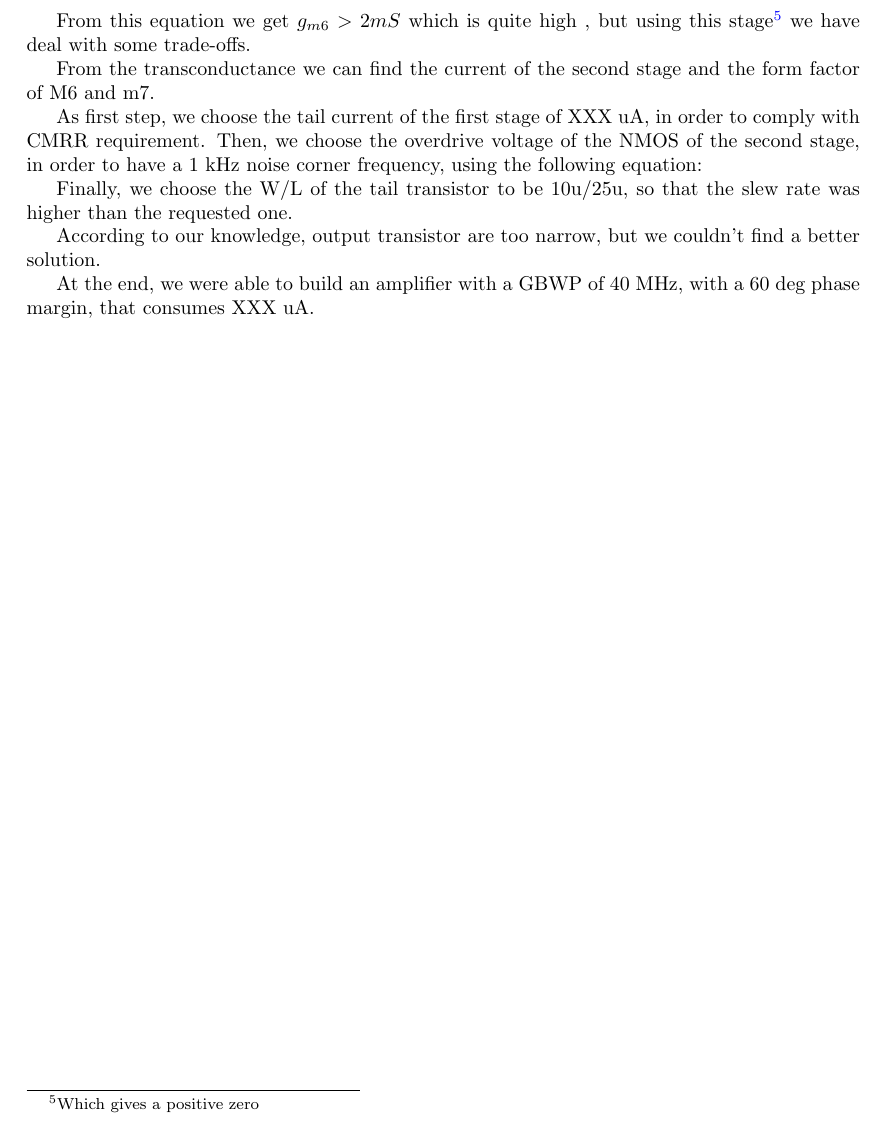
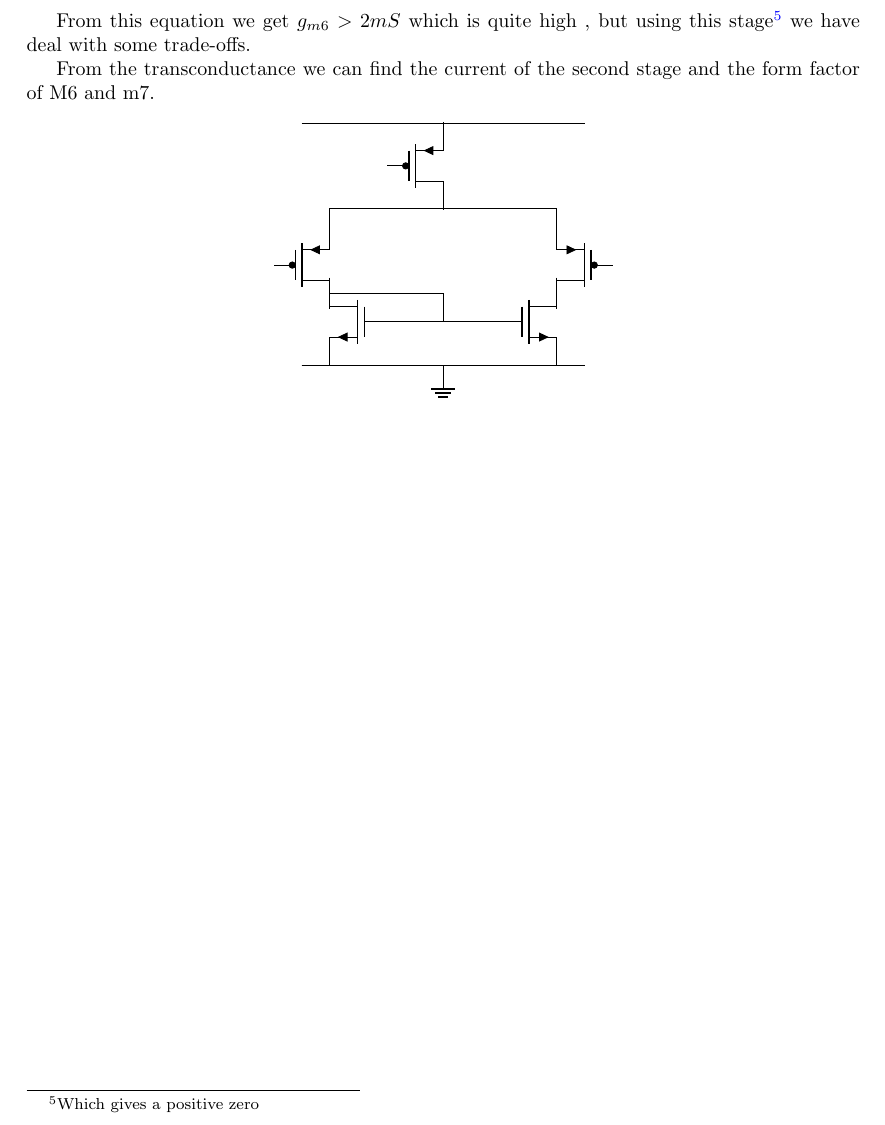
Before and after one commit to elfho/OTA_Design_Lab, a LaTeX document (Report_Lab_OTA_Design.tex, which reads Capitoli/1.tex, Configurazioni/configurazioni.tex): part of page 6 of 10, cut so that both start at the same text. Compiled offline with pdfLaTeX.

Commit message:
drawings

```diff
--- a/Capitoli/1.tex
+++ b/Capitoli/1.tex
@@ -46,18 +46,31 @@ From this equation we get $g_{m6} > 2mS $ which is quite high , but using this s
 From the transconductance we can find the current of the second stage and the form factor of M6 and m7.
 
 
-As first step, we choose the tail current of the first stage of XXX uA, in order to comply with CMRR requirement.
-Then, we choose the overdrive voltage of the NMOS of the second stage, in order to have a 1 kHz noise corner frequency, using the following equation:
+\begin{center}
+\begin{circuitikz}
+
+    \ctikzset{tripoles/mos style/arrows}
+    \draw (-2,-1) node[ pmos ] {}; %input sx
+   \draw (2,-1) node[ pmos,xscale = -1 ] {};  %input dx
+   \draw (0,0.75) node[ pmos ] {}; %tail
+   \draw (-2,-2) node[ nmos,xscale = -1 ] {}; %mirror sx
+   \draw (2,-2) node[ nmos ] {};  %mirror dx
+   \draw (-2,0) to[short] (2,0);
+   \draw (-2,0) to[short] (-2,-0.5);
+   \draw(2,0) to[short] (2,-0.5);
+   \draw(-2,-1.5) to[short] (0,-1.5);
+
+   \draw(-2.5,1.5) to[short] (2.5,1.5);
+
+   \draw(-1.1,-2) to[short] (1.1,-2);
+   \draw(-2.5,-2.77) to[short] (2.5,-2.77);
+   \draw(-2.5,-2.77) to[short] (2.5,-2.77);
+   \draw(0,-1.5) to[short] (0,-2);
+   \draw (0,-2.77) -- (0,-2.77) node[ground]{};
+
+\end{circuitikz} \end{center}
 
 
 
-Finally, we choose the W/L of the tail transistor to be 10u/25u, so that the slew rate was higher than the requested one.
-
-
-
-According to our knowledge, output transistor are too narrow, but we couldn’t find a better solution.
-
-At the end, we were able to build an amplifier with a GBWP of 40 MHz, with a 60 deg phase margin, that consumes XXX uA.
-
 
 % chapter part_1 (end)
--- a/Configurazioni/configurazioni.tex
+++ b/Configurazioni/configurazioni.tex
@@ -15,7 +15,7 @@
 \usepackage{pifont} 	%for strange simbols
 \usepackage{wrapfig}
 \usepackage{tikz}
-
+\usepackage[]{circuitikz}
 % ********************************************
 % Configurazioni
 % ********************************************
```
